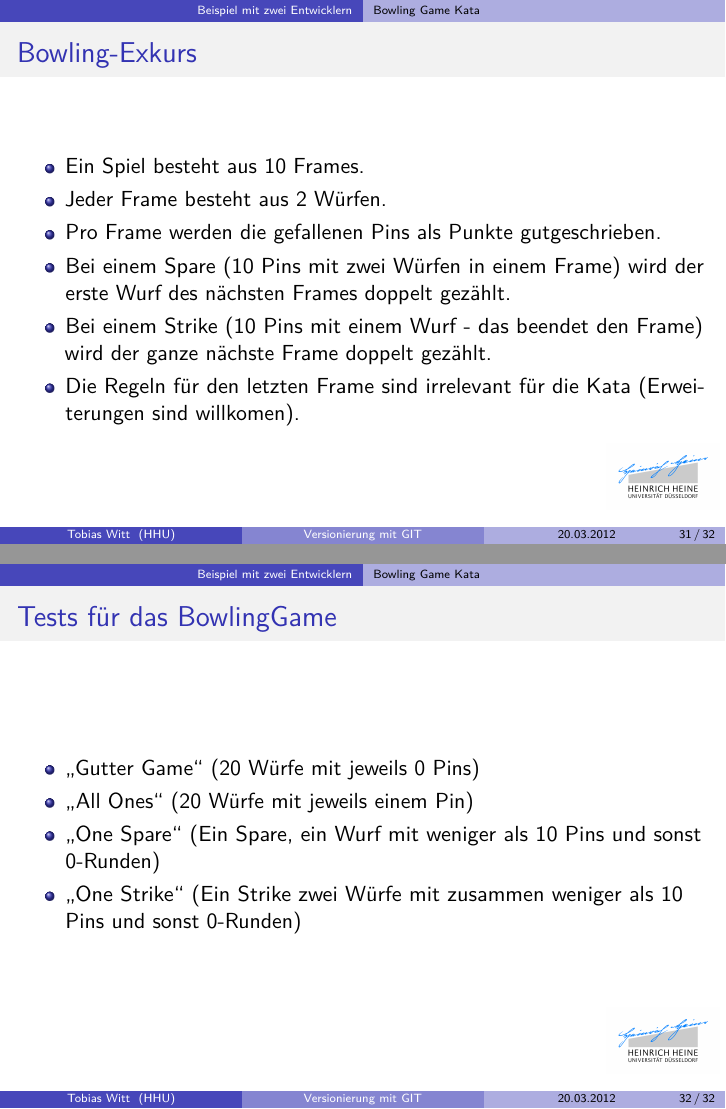
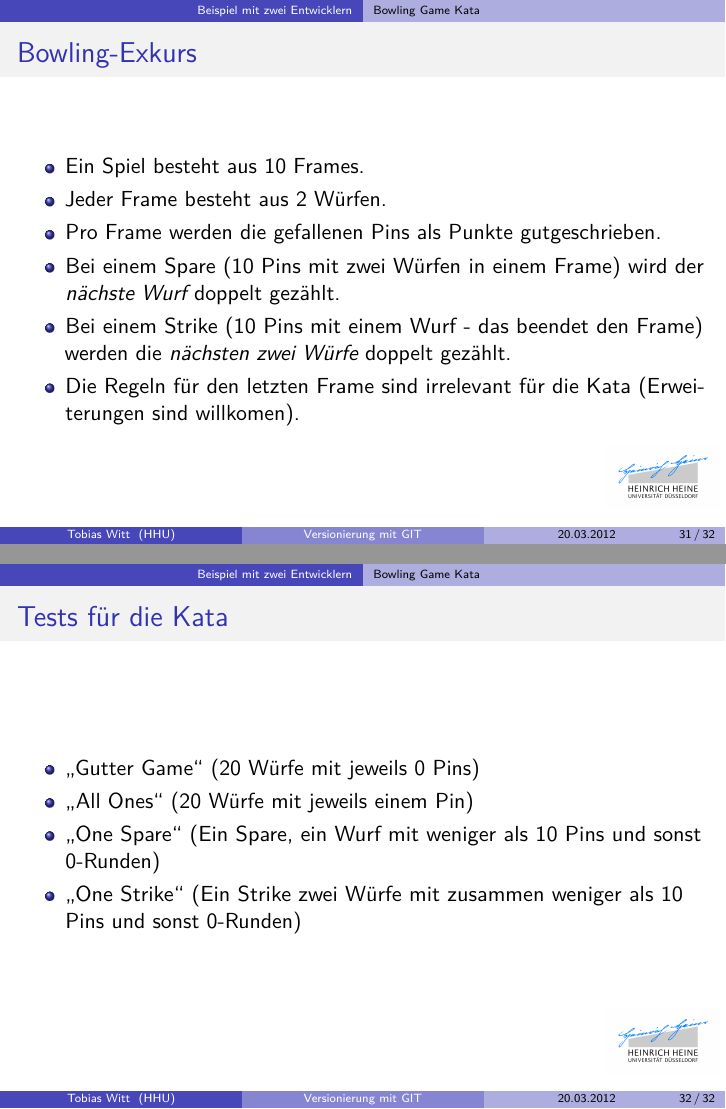
Before and after one commit to propra12-orga/git-lecture, LaTeX slides (main.tex, which reads sections/example.tex): pages 71 and 72 of 72, joined at a grey line. Compiled offline with pdfLaTeX; the source files are stored in an older character set and shown here as Unicode.

Commit message:
Some wording improvements

```diff
--- a/sections/example.tex
+++ b/sections/example.tex
@@ -26,13 +26,14 @@
     \item Ein Spiel besteht aus 10 Frames.
     \item Jeder Frame besteht aus 2 Würfen.
     \item Pro Frame werden die gefallenen Pins als Punkte gutgeschrieben.
-    \item Bei einem Spare (10 Pins mit zwei Würfen in einem Frame) wird der erste Wurf des nächsten Frames doppelt gezählt.
-    \item Bei einem Strike (10 Pins mit einem Wurf - das beendet den Frame) wird der ganze nächste Frame doppelt gezählt.
+    \item Bei einem Spare (10 Pins mit zwei Würfen in einem Frame) wird der \emph{nächste Wurf} doppelt gezählt.
+    \item Bei einem Strike (10 Pins mit einem Wurf - das beendet den
+      Frame) werden die \emph{nächsten zwei Würfe} doppelt gezählt.
     \item Die Regeln für den letzten Frame sind irrelevant für die Kata (Erweiterungen sind willkomen).
   \end{itemize}
 \end{frame}
 \begin{frame}
-  \frametitle{Tests für das BowlingGame}
+  \frametitle{Tests für die Kata}
   \begin{itemize}
     \item "`Gutter Game"' (20 Würfe mit jeweils 0 Pins)
     \item "`All Ones"' (20 Würfe mit jeweils einem Pin)
```
Also changed, not shown: sections/example.tex (2 more changed lines).
